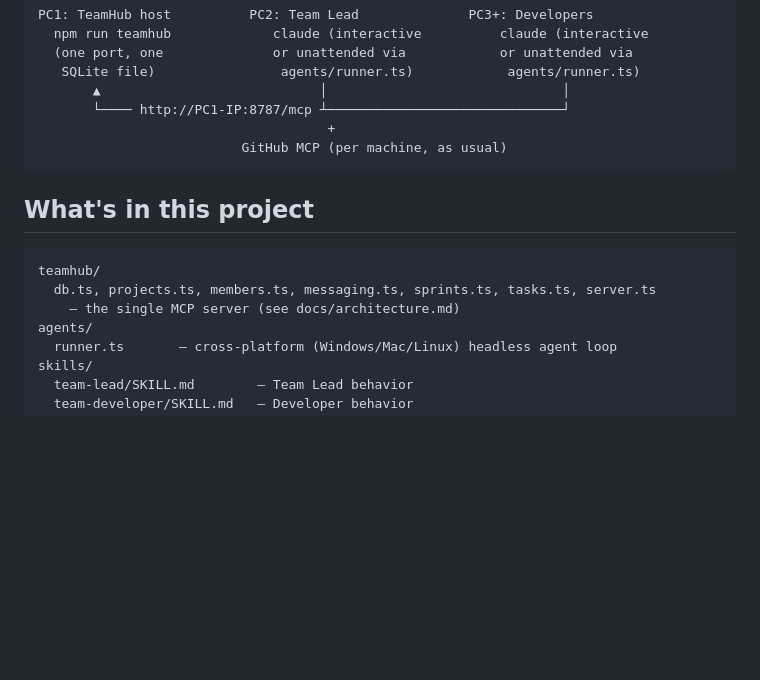
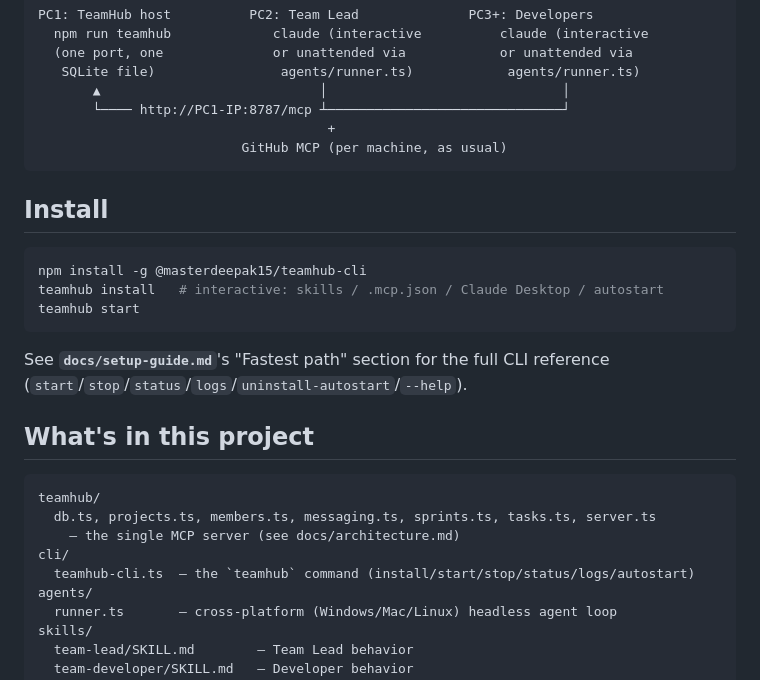
Before and after one commit to masterdeepak15/claude-team-protocol, a Markdown page: README.md, the part around the change. Rendered like a GitHub page; blank space fills up the shorter version.

Commit message:
docs: document the teamhub CLI (npm install, install/start/stop/status/logs/autostart)

````diff
--- a/README.md
+++ b/README.md
@@ -19,12 +19,25 @@ PC1: TeamHub host          PC2: Team Lead              PC3+: Developers
                           GitHub MCP (per machine, as usual)
 ```
 
+## Install
+
+```bash
+npm install -g @masterdeepak15/teamhub-cli
+teamhub install   # interactive: skills / .mcp.json / Claude Desktop / autostart
+teamhub start
+```
+
+See **`docs/setup-guide.md`**'s "Fastest path" section for the full CLI
+reference (`start`/`stop`/`status`/`logs`/`uninstall-autostart`/`--help`).
+
 ## What's in this project
 
 ```
 teamhub/
   db.ts, projects.ts, members.ts, messaging.ts, sprints.ts, tasks.ts, server.ts
     — the single MCP server (see docs/architecture.md)
+cli/
+  teamhub-cli.ts  — the `teamhub` command (install/start/stop/status/logs/autostart)
 agents/
   runner.ts       — cross-platform (Windows/Mac/Linux) headless agent loop
 skills/
````
Also changed, not shown: docs/setup-guide.md (+42 -0 lines).
